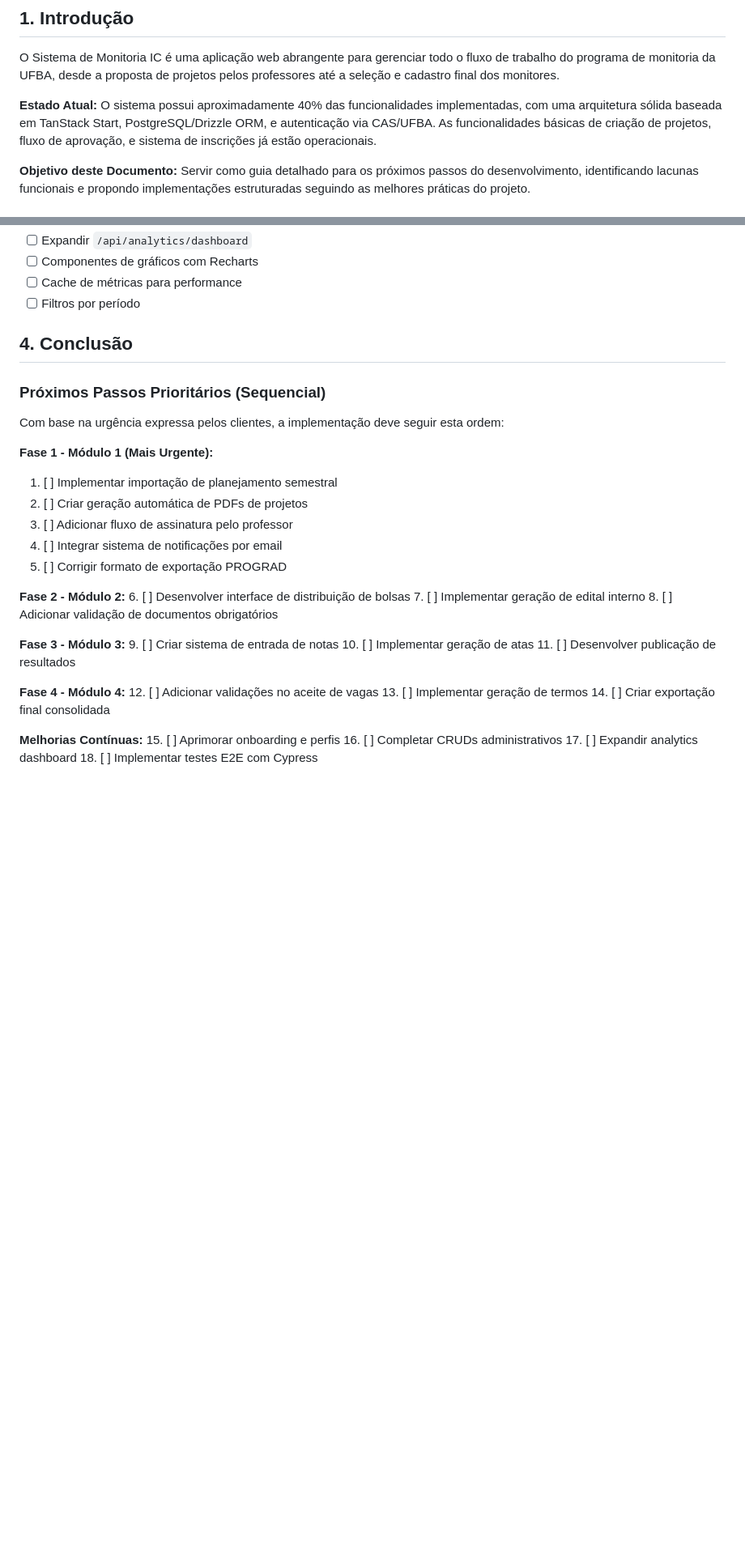
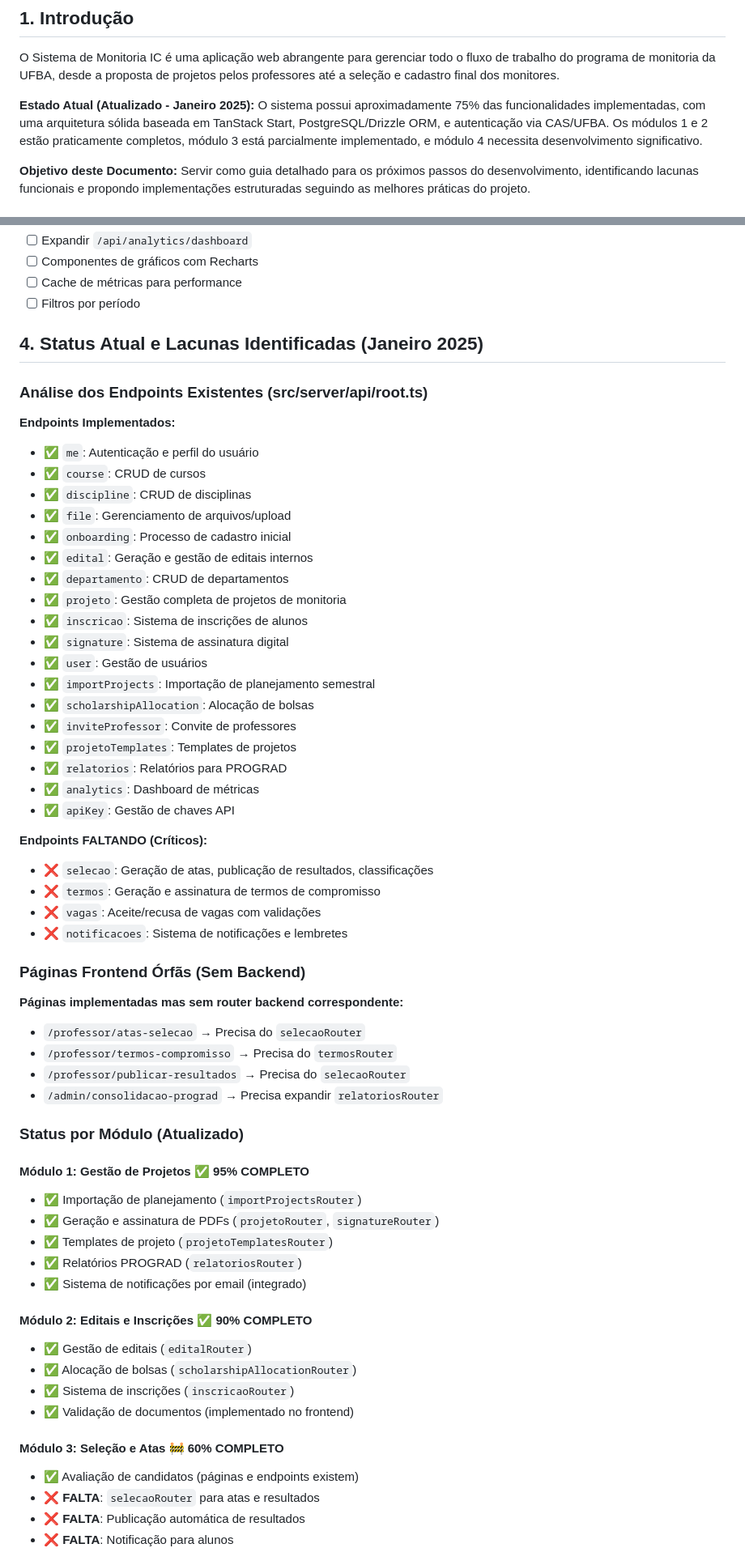
Before and after one commit to luisfelipesena/sistema-de-monitoria-ic, a Markdown page: docs/transcrição-tickets.md, 2 parts joined by grey strips. Shown at 81% size. Drawn GitHub-style; blank space fills up the shorter version.

Commit message:
refactor(): update project status and next steps in documentation

```diff
--- a/docs/transcrição-tickets.md
+++ b/docs/transcrição-tickets.md
@@ -4,7 +4,7 @@
 
 O Sistema de Monitoria IC é uma aplicação web abrangente para gerenciar todo o fluxo de trabalho do programa de monitoria da UFBA, desde a proposta de projetos pelos professores até a seleção e cadastro final dos monitores.
 
-**Estado Atual:** O sistema possui aproximadamente 40% das funcionalidades implementadas, com uma arquitetura sólida baseada em TanStack Start, PostgreSQL/Drizzle ORM, e autenticação via CAS/UFBA. As funcionalidades básicas de criação de projetos, fluxo de aprovação, e sistema de inscrições já estão operacionais.
+**Estado Atual (Atualizado - Janeiro 2025):** O sistema possui aproximadamente 75% das funcionalidades implementadas, com uma arquitetura sólida baseada em TanStack Start, PostgreSQL/Drizzle ORM, e autenticação via CAS/UFBA. Os módulos 1 e 2 estão praticamente completos, módulo 3 está parcialmente implementado, e módulo 4 necessita desenvolvimento significativo.
 
 **Objetivo deste Documento:** Servir como guia detalhado para os próximos passos do desenvolvimento, identificando lacunas funcionais e propondo implementações estruturadas seguindo as melhores práticas do projeto.
 
@@ -492,36 +492,62 @@ Está bem preparada para expansão, necessitando principalmente de novas feature
 - [ ] Cache de métricas para performance
 - [ ] Filtros por período
 
-## 4. Conclusão
+## 4. Status Atual e Lacunas Identificadas (Janeiro 2025)
 
-### Próximos Passos Prioritários (Sequencial)
+### Análise dos Endpoints Existentes (src/server/api/root.ts)
 
-Com base na urgência expressa pelos clientes, a implementação deve seguir esta ordem:
+**Endpoints Implementados:**
+- ✅ `me`: Autenticação e perfil do usuário
+- ✅ `course`: CRUD de cursos
+- ✅ `discipline`: CRUD de disciplinas
+- ✅ `file`: Gerenciamento de arquivos/upload
+- ✅ `onboarding`: Processo de cadastro inicial
+- ✅ `edital`: Geração e gestão de editais internos
+- ✅ `departamento`: CRUD de departamentos
+- ✅ `projeto`: Gestão completa de projetos de monitoria
+- ✅ `inscricao`: Sistema de inscrições de alunos
+- ✅ `signature`: Sistema de assinatura digital
+- ✅ `user`: Gestão de usuários
+- ✅ `importProjects`: Importação de planejamento semestral
+- ✅ `scholarshipAllocation`: Alocação de bolsas
+- ✅ `inviteProfessor`: Convite de professores
+- ✅ `projetoTemplates`: Templates de projetos
+- ✅ `relatorios`: Relatórios para PROGRAD
+- ✅ `analytics`: Dashboard de métricas
+- ✅ `apiKey`: Gestão de chaves API
 
-**Fase 1 - Módulo 1 (Mais Urgente):**
-1. [ ] Implementar importação de planejamento semestral
-2. [ ] Criar geração automática de PDFs de projetos
-3. [ ] Adicionar fluxo de assinatura pelo professor
-4. [ ] Integrar sistema de notificações por email
-5. [ ] Corrigir formato de exportação PROGRAD
+**Endpoints FALTANDO (Críticos):**
+- ❌ `selecao`: Geração de atas, publicação de resultados, classificações
+- ❌ `termos`: Geração e assinatura de termos de compromisso
+- ❌ `vagas`: Aceite/recusa de vagas com validações
+- ❌ `notificacoes`: Sistema de notificações e lembretes
 
-**Fase 2 - Módulo 2:**
-6. [ ] Desenvolver interface de distribuição de bolsas
-7. [ ] Implementar geração de edital interno
-8. [ ] Adicionar validação de documentos obrigatórios
+### Páginas Frontend Órfãs (Sem Backend)
 
-**Fase 3 - Módulo 3:**
-9. [ ] Criar sistema de entrada de notas
-10. [ ] Implementar geração de atas
-11. [ ] Desenvolver publicação de resultados
+**Páginas implementadas mas sem router backend correspondente:**
+- `/professor/atas-selecao` → Precisa do `selecaoRouter`
+- `/professor/termos-compromisso` → Precisa do `termosRouter`
+- `/professor/publicar-resultados` → Precisa do `selecaoRouter`
+- `/admin/consolidacao-prograd` → Precisa expandir `relatoriosRouter`
 
-**Fase 4 - Módulo 4:**
-12. [ ] Adicionar validações no aceite de vagas
-13. [ ] Implementar geração de termos
-14. [ ] Criar exportação final consolidada
+### Status por Módulo (Atualizado)
 
-**Melhorias Contínuas:**
-15. [ ] Aprimorar onboarding e perfis
-16. [ ] Completar CRUDs administrativos
-17. [ ] Expandir analytics dashboard
-18. [ ] Implementar testes E2E com Cypress
+#### **Módulo 1: Gestão de Projetos** ✅ **95% COMPLETO**
+- ✅ Importação de planejamento (`importProjectsRouter`)
+- ✅ Geração e assinatura de PDFs (`projetoRouter`, `signatureRouter`)
+- ✅ Templates de projeto (`projetoTemplatesRouter`)
+- ✅ Relatórios PROGRAD (`relatoriosRouter`)
+- ✅ Sistema de notificações por email (integrado)
+
+#### **Módulo 2: Editais e Inscrições** ✅ **90% COMPLETO**
+- ✅ Gestão de editais (`editalRouter`)
+- ✅ Alocação de bolsas (`scholarshipAllocationRouter`)
+- ✅ Sistema de inscrições (`inscricaoRouter`)
+- ✅ Validação de documentos (implementado no frontend)
+
+#### **Módulo 3: Seleção e Atas** 🚧 **60% COMPLETO**
+- ✅ Avaliação de candidatos (páginas e endpoints existem)
+- ❌ **FALTA**: `selecaoRouter` para atas e resultados
+- ❌ **FALTA**: Publicação automática de resultados
+- ❌ **FALTA**: Notificação para alunos
+
```
Also changed, not shown: other parts of docs/transcrição-tickets.md (+113 -4 lines).
